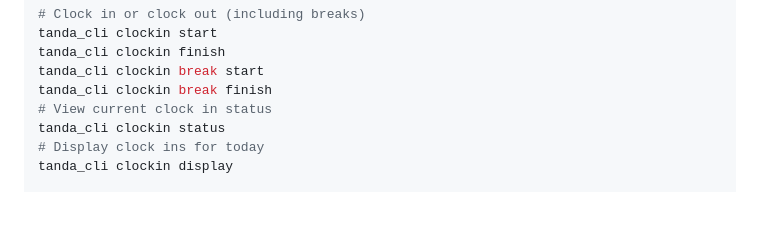
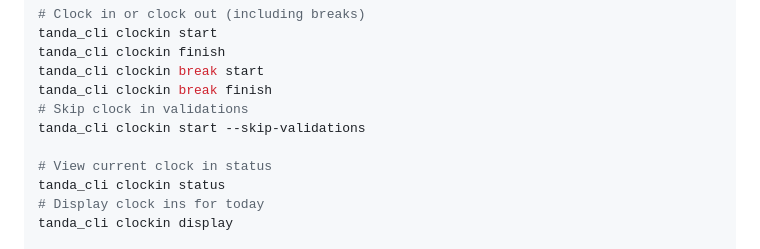
Before and after one commit to DanielGilchrist/tanda_cli, a Markdown page: README.md, the part around the change. GitHub-like rendering; blank space fills up the shorter version.

Commit message:
Specify --skip-validations flag for clockin command

```diff
--- a/README.md
+++ b/README.md
@@ -63,6 +63,9 @@ tanda_cli clockin start
 tanda_cli clockin finish
 tanda_cli clockin break start
 tanda_cli clockin break finish
+# Skip clock in validations
+tanda_cli clockin start --skip-validations
+
 # View current clock in status
 tanda_cli clockin status
 # Display clock ins for today
```
